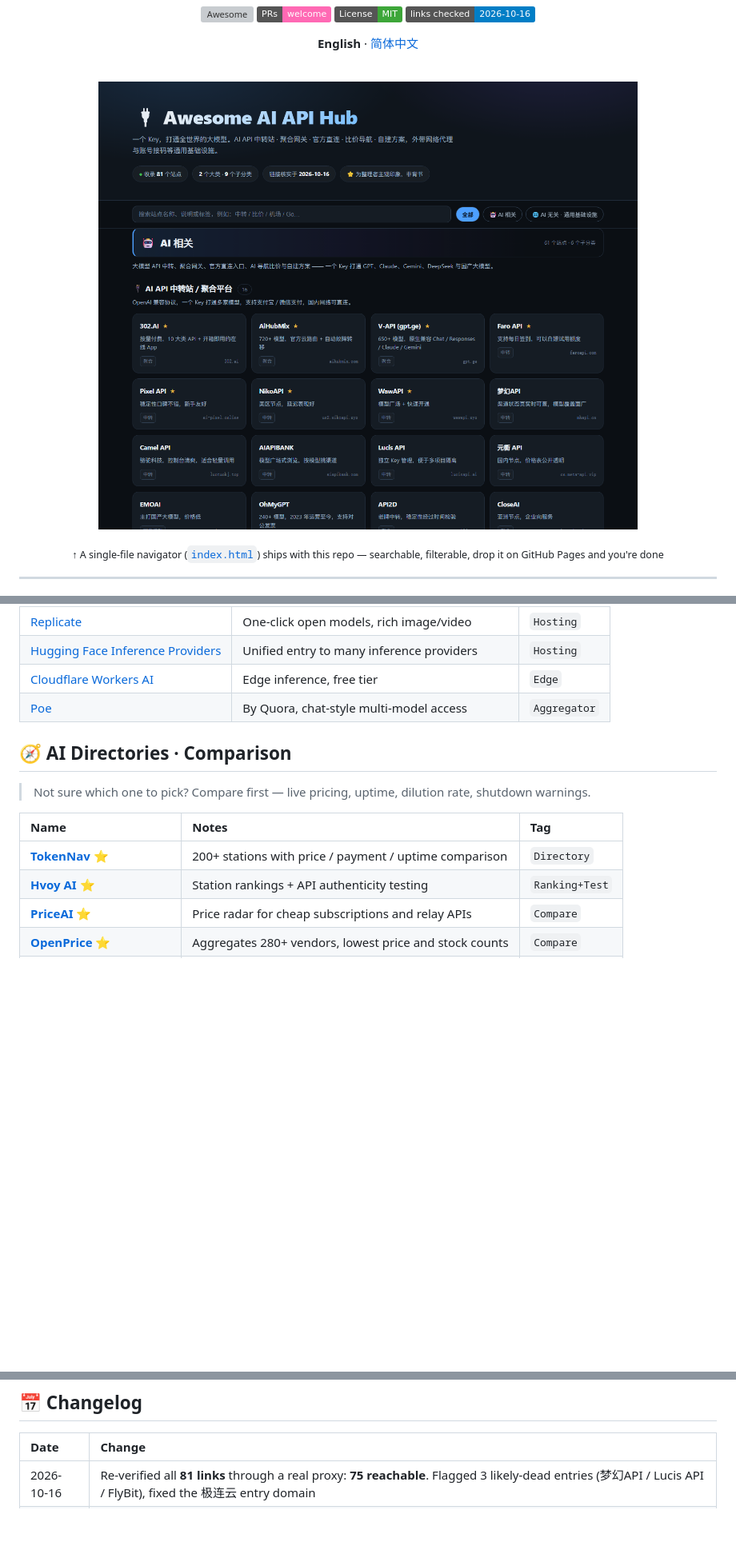
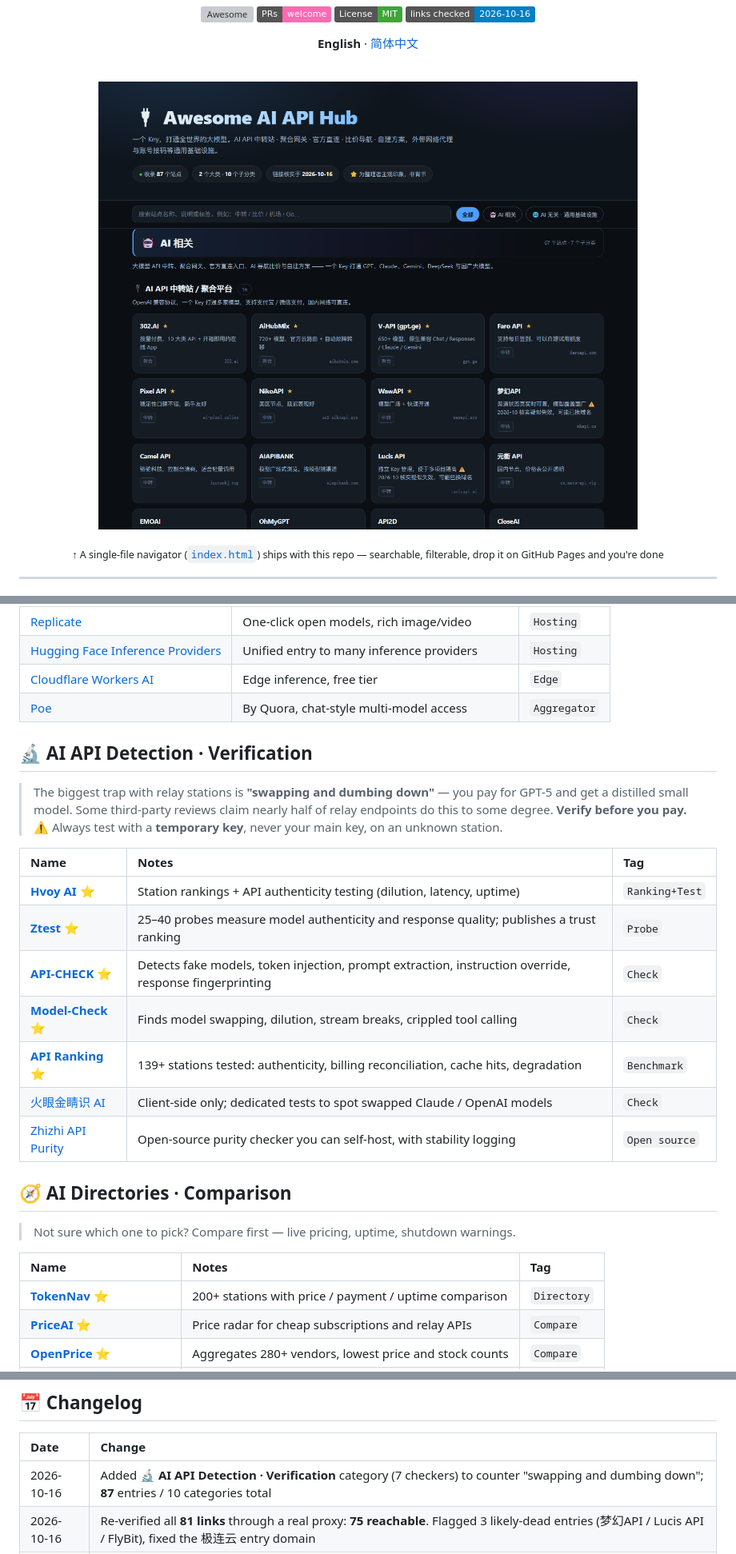
Before and after one commit to Han-maker-wp/awesome-ai-api-hub, a Markdown page: README.en.md, 3 parts joined by grey strips. Shown: that part at 80% size. GitHub-like rendering; pictures changed too: assets/screenshot.png; badges without logos; blank space fills up the shorter version; grey boxes are pictures that could not be loaded.

```diff
--- a/README.en.md
+++ b/README.en.md
@@ -156,14 +157,29 @@ Tools like Claude Code, Codex, Cline, Cherry Studio and LobeChat all accept a **
 | [Cloudflare Workers AI](https://developers.cloudflare.com/workers-ai/) | Edge inference, free tier | `Edge` |
 | [Poe](https://poe.com/) | By Quora, chat-style multi-model access | `Aggregator` |
 
+## 🔬 AI API Detection · Verification
+
+> The biggest trap with relay stations is **"swapping and dumbing down"** — you pay for GPT-5 and get a distilled small model. Some third-party reviews claim nearly half of relay endpoints do this to some degree.
+> **Verify before you pay.**
+> ⚠️ Always test with a **temporary key**, never your main key, on an unknown station.
+
+| Name | Notes | Tag |
+| :--- | :--- | :--- |
+| [**Hvoy AI**](https://www.hvoy.ai/) ⭐ | Station rankings + API authenticity testing (dilution, latency, uptime) | `Ranking+Test` |
+| [**Ztest**](https://ztest.cc/) ⭐ | 25–40 probes measure model authenticity and response quality; publishes a trust ranking | `Probe` |
+| [**API-CHECK**](https://api-check.com/) ⭐ | Detects fake models, token injection, prompt extraction, instruction override, response fingerprinting | `Check` |
+| [**Model-Check**](https://model-check.org/) ⭐ | Finds model swapping, dilution, stream breaks, crippled tool calling | `Check` |
+| [**API Ranking**](https://apiranking.com/) ⭐ | 139+ stations tested: authenticity, billing reconciliation, cache hits, degradation | `Benchmark` |
+| [火眼金睛识 AI](http://eagle.videogen.art/) | Client-side only; dedicated tests to spot swapped Claude / OpenAI models | `Check` |
+| [Zhizhi API Purity](https://github.com/businesszhizhiai/zhizhi-api-purity) | Open-source purity checker you can self-host, with stability logging | `Open source` |
+
 ## 🧭 AI Directories · Comparison
 
-> Not sure which one to pick? Compare first — live pricing, uptime, dilution rate, shutdown warnings.
+> Not sure which one to pick? Compare first — live pricing, uptime, shutdown warnings.
 
 | Name | Notes | Tag |
 | :--- | :--- | :--- |
 | [**TokenNav**](https://tokennav.cc/) ⭐ | 200+ stations with price / payment / uptime comparison | `Directory` |
-| [**Hvoy AI**](https://www.hvoy.ai/) ⭐ | Station rankings + API authenticity testing | `Ranking+Test` |
 | [**PriceAI**](https://priceai.cc/) ⭐ | Price radar for cheap subscriptions and relay APIs | `Compare` |
 | [**OpenPrice**](https://www.openprice.cc/card-products) ⭐ | Aggregates 280+ vendors, lowest price and stock counts | `Compare` |
 | [**Aibijia**](https://aibijia.org/) ⭐ | One-click subscription comparison | `Compare` |
@@ -298,6 +314,7 @@ python tools/gen_site.py      # regenerate the navigator page
 
 | Date | Change |
 | :--- | :--- |
+| 2026-10-16 | Added **🔬 AI API Detection · Verification** category (7 checkers) to counter "swapping and dumbing down"; **87** entries / 10 categories total |
 | 2026-10-16 | Re-verified all **81 links** through a real proxy: **75 reachable**. Flagged 3 likely-dead entries (梦幻API / Lucis API / FlyBit), fixed the 极连云 entry domain |
 | 2026-10-16 | **Restructured into two top-level groups**: 🤖 AI-related (61) + 🌐 Non-AI · General Infrastructure (20) — 81 entries across 9 categories; added proxy, network-tool and account sections |
 | 2026-10-16 | Initial release, 64 entries. Fixed `new-api` → `QuantumNous/new-api` and `V3 API` → `gpt.ge` migrations |
```
Also changed, not shown: other parts of README.en.md (+2 -1 lines), README.md (+20 -4 lines), 2 other files.
